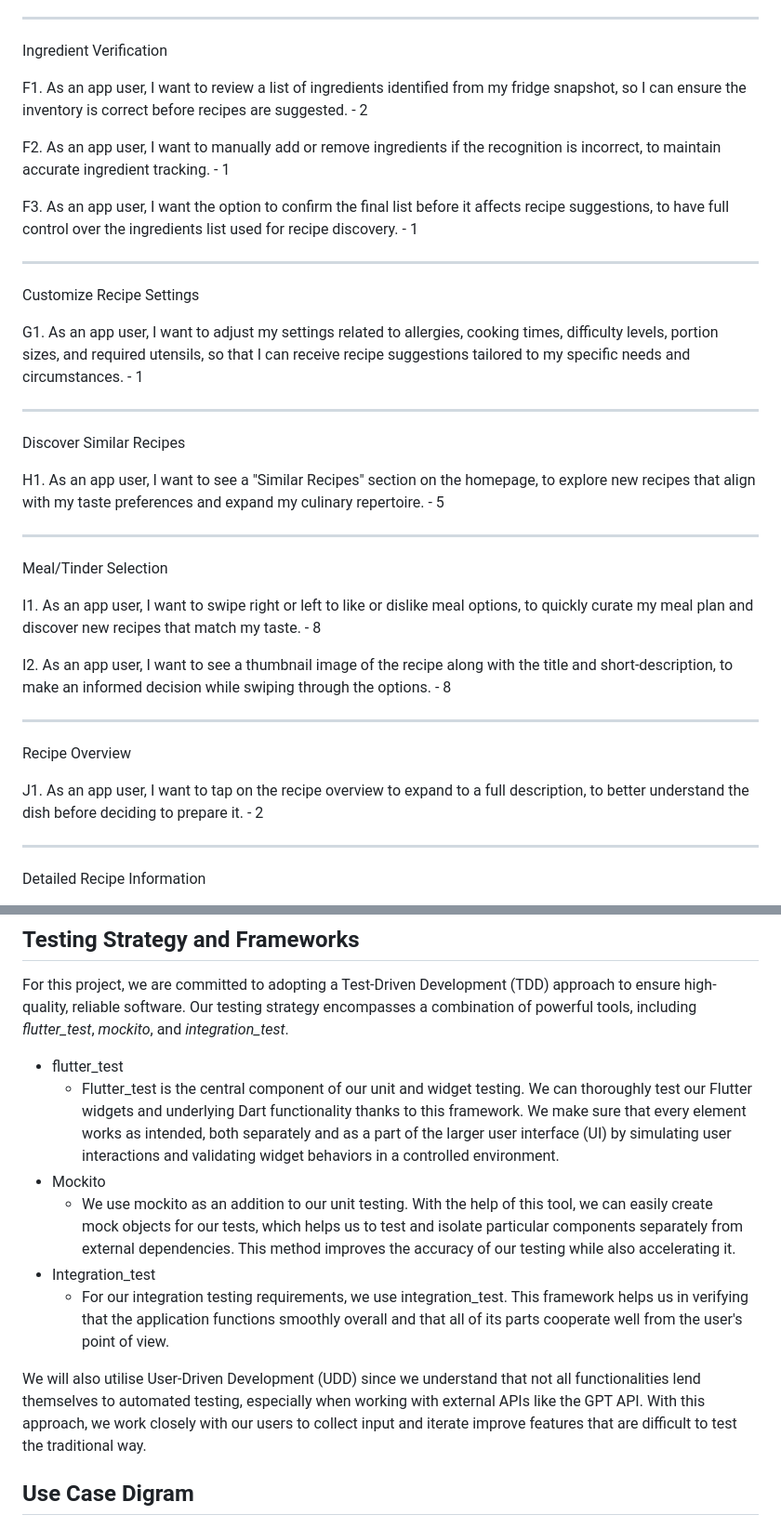
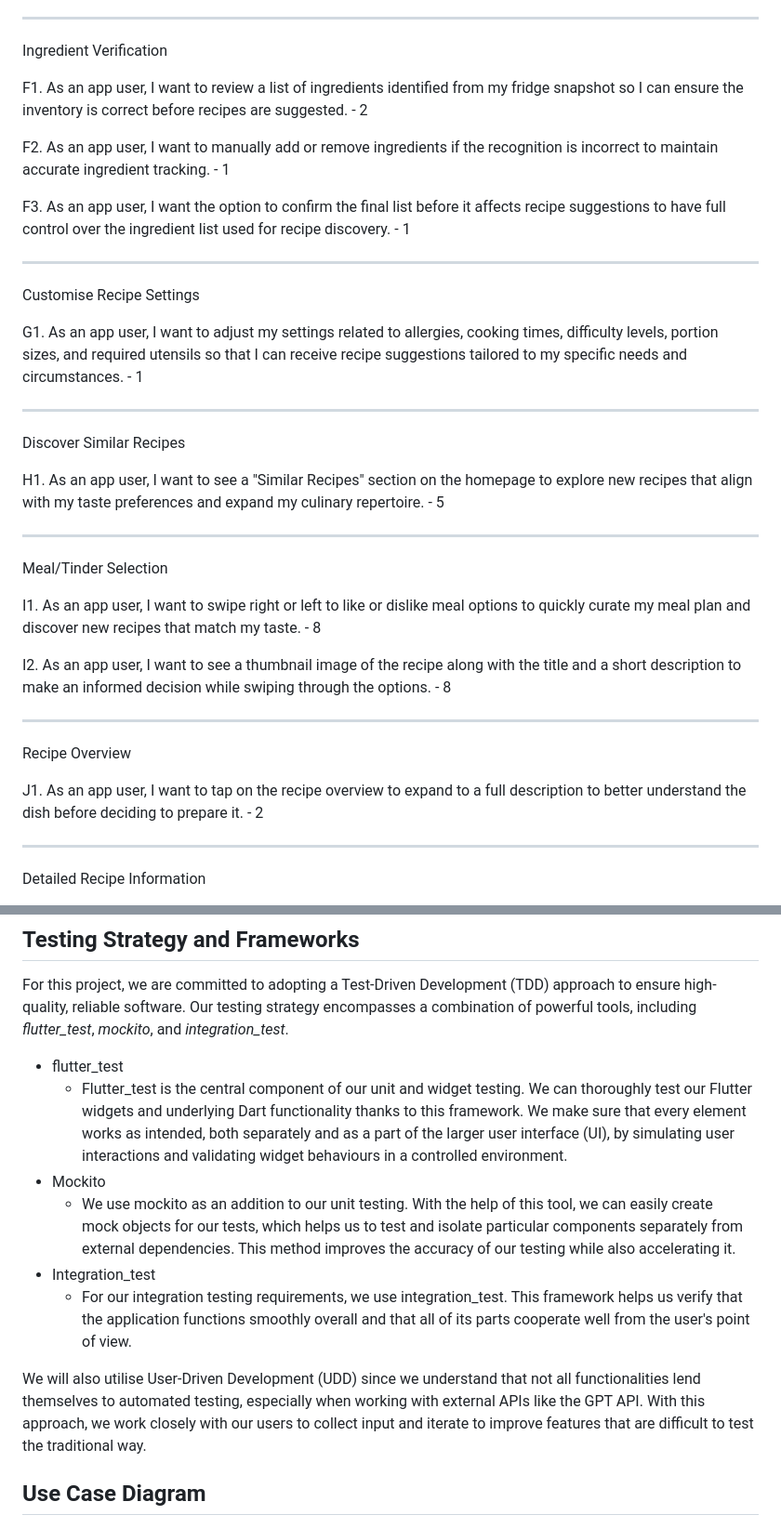
Before and after one commit to boykin345/food-ai-app, a Markdown page: README.md, 2 parts joined by grey strips. Shown at 93% size. GitHub-like rendering.

```diff
--- a/README.md
+++ b/README.md
@@ -59,33 +68,33 @@ E1. As an app user, I want to open my camera from within the app to take a pictu
 ---
 Ingredient Verification
 
-F1. As an app user, I want to review a list of ingredients identified from my fridge snapshot, so I can ensure the inventory is correct before recipes are suggested. - 2
+F1. As an app user, I want to review a list of ingredients identified from my fridge snapshot so I can ensure the inventory is correct before recipes are suggested. - 2
 
-F2. As an app user, I want to manually add or remove ingredients if the recognition is incorrect, to maintain accurate ingredient tracking. - 1
+F2. As an app user, I want to manually add or remove ingredients if the recognition is incorrect to maintain accurate ingredient tracking. - 1
 
-F3. As an app user, I want the option to confirm the final list before it affects recipe suggestions, to have full control over the ingredients list used for recipe discovery. - 1
+F3. As an app user, I want the option to confirm the final list before it affects recipe suggestions to have full control over the ingredient list used for recipe discovery. - 1
 
 ---
-Customize Recipe Settings
+Customise Recipe Settings
 
-G1. As an app user, I want to adjust my settings related to allergies, cooking times, difficulty levels, portion sizes, and required utensils, so that I can receive recipe suggestions tailored to my specific needs and circumstances. - 1
+G1. As an app user, I want to adjust my settings related to allergies, cooking times, difficulty levels, portion sizes, and required utensils so that I can receive recipe suggestions tailored to my specific needs and circumstances. - 1
 
 ---
 Discover Similar Recipes
 
-H1. As an app user, I want to see a "Similar Recipes" section on the homepage, to explore new recipes that align with my taste preferences and expand my culinary repertoire. - 5
+H1. As an app user, I want to see a "Similar Recipes" section on the homepage to explore new recipes that align with my taste preferences and expand my culinary repertoire. - 5
 
 ---
 Meal/Tinder Selection
 
-I1. As an app user, I want to swipe right or left to like or dislike meal options, to quickly curate my meal plan and discover new recipes that match my taste. - 8
+I1. As an app user, I want to swipe right or left to like or dislike meal options to quickly curate my meal plan and discover new recipes that match my taste. - 8
 
-I2. As an app user, I want to see a thumbnail image of the recipe along with the title and short-description, to make an informed decision while swiping through the options. - 8
+I2. As an app user, I want to see a thumbnail image of the recipe along with the title and a short description to make an informed decision while swiping through the options. - 8
 
 ---
 Recipe Overview
 
-J1. As an app user, I want to tap on the recipe overview to expand to a full description, to better understand the dish before deciding to prepare it. - 2
+J1. As an app user, I want to tap on the recipe overview to expand to a full description to better understand the dish before deciding to prepare it. - 2
 
 ---
 Detailed Recipe Information
@@ -122,15 +131,15 @@ The GPT API is integrated for its advanced AI capabilities, particularly in gene
 For this project, we are committed to adopting a Test-Driven Development (TDD) approach to ensure high-quality, reliable software. Our testing strategy encompasses a combination of powerful tools, including *flutter_test*, *mockito*, and *integration_test*.
 
 - flutter_test
-    - Flutter_test is the central component of our unit and widget testing. We can thoroughly test our Flutter widgets and underlying Dart functionality thanks to this framework. We make sure that every element works as intended, both separately and as a part of the larger user interface (UI) by simulating user interactions and validating widget behaviors in a controlled environment.
+    - Flutter_test is the central component of our unit and widget testing. We can thoroughly test our Flutter widgets and underlying Dart functionality thanks to this framework. We make sure that every element works as intended, both separately and as a part of the larger user interface (UI), by simulating user interactions and validating widget behaviours in a controlled environment.
 - Mockito
     - We use mockito as an addition to our unit testing. With the help of this tool, we can easily create mock objects for our tests, which helps us to test and isolate particular components separately from external dependencies. This method improves the accuracy of our testing while also accelerating it.
 - Integration_test
-    - For our integration testing requirements, we use integration_test. This framework helps us in verifying that the application functions smoothly overall and that all of its parts cooperate well from the user's point of view.
+    - For our integration testing requirements, we use integration_test. This framework helps us verify that the application functions smoothly overall and that all of its parts cooperate well from the user's point of view.
 
-We will also utilise User-Driven Development (UDD) since we understand that not all functionalities lend themselves to automated testing, especially when working with external APIs like the GPT API. With this approach, we work closely with our users to collect input and iterate improve features that are difficult to test the traditional way.
+We will also utilise User-Driven Development (UDD) since we understand that not all functionalities lend themselves to automated testing, especially when working with external APIs like the GPT API. With this approach, we work closely with our users to collect input and iterate to improve features that are difficult to test the traditional way.
 
-## Use Case Digram
+## Use Case Diagram
 ![Use Case Diagram](assets/FOOD_AI_USE_CASE_DIAGRAMjpg.png)
 
 ## Context Diagram
```
Also changed, not shown: other parts of README.md (+26 -17 lines).
